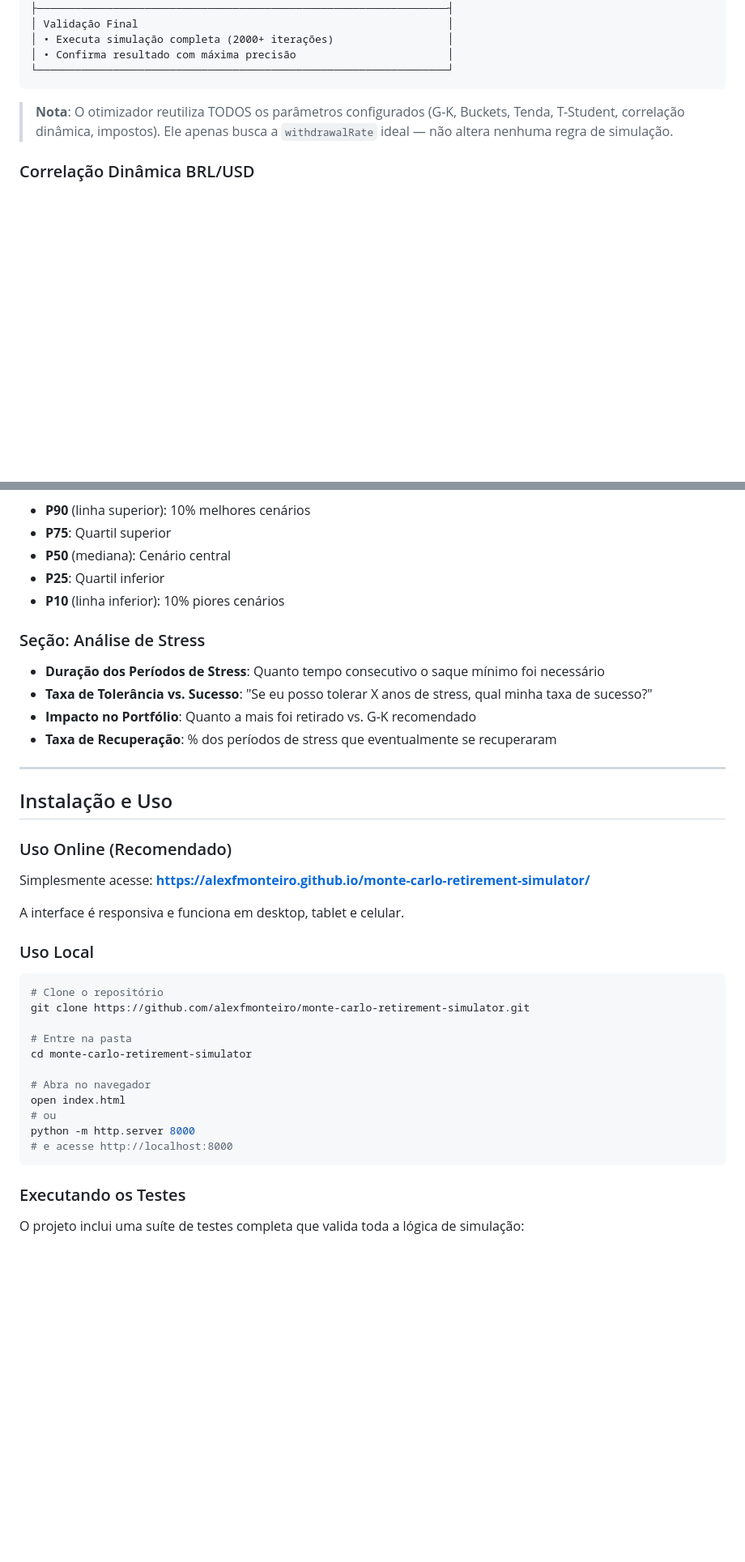
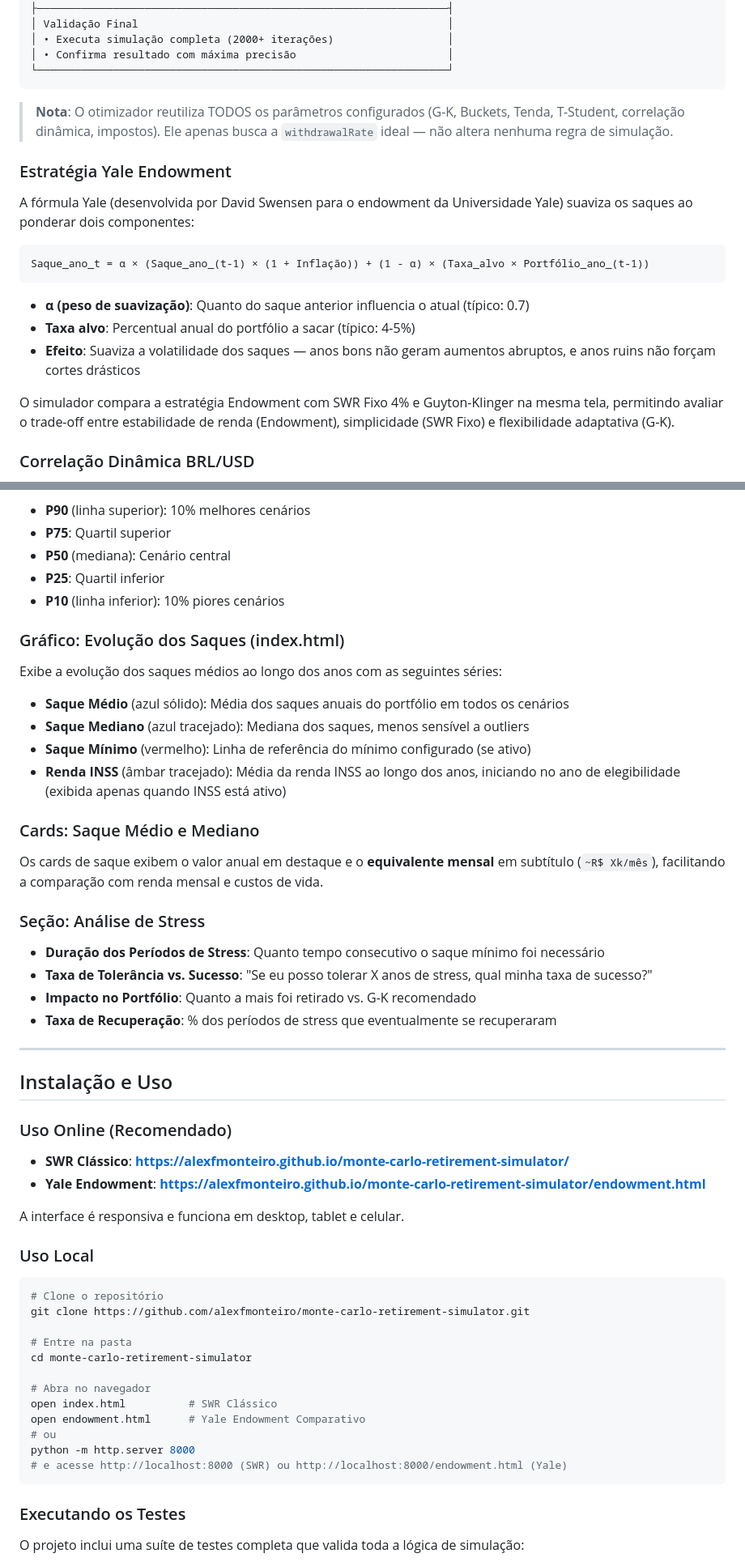
Before and after one commit to alexfmonteiro/monte-carlo-retirement-simulator, a Markdown page: README.md, 2 parts joined by grey strips. Shown at 81% size. GitHub-like rendering; blank space fills up the shorter version.

````diff
--- a/README.md
+++ b/README.md
@@ -229,6 +255,20 @@ O otimizador usa **bissecção em duas fases**:
 
 > **Nota**: O otimizador reutiliza TODOS os parâmetros configurados (G-K, Buckets, Tenda, T-Student, correlação dinâmica, impostos). Ele apenas busca a `withdrawalRate` ideal — não altera nenhuma regra de simulação.
 
+### Estratégia Yale Endowment
+
+A fórmula Yale (desenvolvida por David Swensen para o endowment da Universidade Yale) suaviza os saques ao ponderar dois componentes:
+
+```
+Saque_ano_t = α × (Saque_ano_(t-1) × (1 + Inflação)) + (1 - α) × (Taxa_alvo × Portfólio_ano_(t-1))
+```
+
+- **α (peso de suavização)**: Quanto do saque anterior influencia o atual (típico: 0.7)
+- **Taxa alvo**: Percentual anual do portfólio a sacar (típico: 4-5%)
+- **Efeito**: Suaviza a volatilidade dos saques — anos bons não geram aumentos abruptos, e anos ruins não forçam cortes drásticos
+
+O simulador compara a estratégia Endowment com SWR Fixo 4% e Guyton-Klinger na mesma tela, permitindo avaliar o trade-off entre estabilidade de renda (Endowment), simplicidade (SWR Fixo) e flexibilidade adaptativa (G-K).
+
 ### Correlação Dinâmica BRL/USD
 
 Em condições normais, a correlação entre retornos de RV e câmbio é aproximadamente -0.4 (quando bolsa cai, dólar sobe). Mas em crises extremas:
@@ -412,6 +469,18 @@ Mostra bandas de percentis ao longo do tempo:
 - **P25**: Quartil inferior
 - **P10** (linha inferior): 10% piores cenários
 
+### Gráfico: Evolução dos Saques (index.html)
+
+Exibe a evolução dos saques médios ao longo dos anos com as seguintes séries:
+- **Saque Médio** (azul sólido): Média dos saques anuais do portfólio em todos os cenários
+- **Saque Mediano** (azul tracejado): Mediana dos saques, menos sensível a outliers
+- **Saque Mínimo** (vermelho): Linha de referência do mínimo configurado (se ativo)
+- **Renda INSS** (âmbar tracejado): Média da renda INSS ao longo dos anos, iniciando no ano de elegibilidade (exibida apenas quando INSS está ativo)
+
+### Cards: Saque Médio e Mediano
+
+Os cards de saque exibem o valor anual em destaque e o **equivalente mensal** em subtítulo (`~R$ Xk/mês`), facilitando a comparação com renda mensal e custos de vida.
+
 ### Seção: Análise de Stress
 
 - **Duração dos Períodos de Stress**: Quanto tempo consecutivo o saque mínimo foi necessário
@@ -425,7 +494,8 @@ Mostra bandas de percentis ao longo do tempo:
 
 ### Uso Online (Recomendado)
 
-Simplesmente acesse: **https://alexfmonteiro.github.io/monte-carlo-retirement-simulator/**
+- **SWR Clássico**: **https://alexfmonteiro.github.io/monte-carlo-retirement-simulator/**
+- **Yale Endowment**: **https://alexfmonteiro.github.io/monte-carlo-retirement-simulator/endowment.html**
 
 A interface é responsiva e funciona em desktop, tablet e celular.
 
@@ -439,10 +509,11 @@ git clone https://github.com/alexfmonteiro/monte-carlo-retirement-simulator.git
 cd monte-carlo-retirement-simulator
 
 # Abra no navegador
-open index.html
+open index.html          # SWR Clássico
+open endowment.html      # Yale Endowment Comparativo
 # ou
 python -m http.server 8000
-# e acesse http://localhost:8000
+# e acesse http://localhost:8000 (SWR) ou http://localhost:8000/endowment.html (Yale)
 ```
 
 ### Executando os Testes
````
Also changed, not shown: other parts of README.md (+45 -2 lines).
